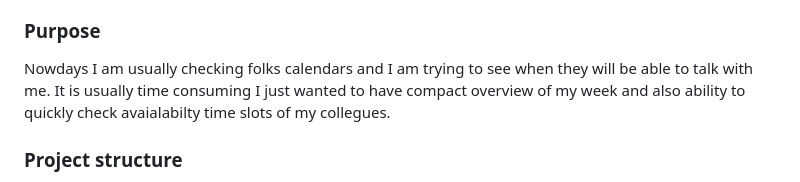
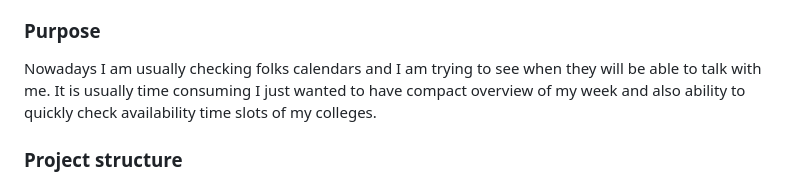
Before and after one commit to KamilSiebyla/MHT, a Markdown page: README.md, the part around the change. GitHub-like rendering.

```diff
--- a/README.md
+++ b/README.md
@@ -11,7 +11,7 @@
 I have created an application (for this event needs I am using .NET/Blazor) which will allow me to see instantly if person I am looking will be available soon - and if someone will be available I will show the time slots when there is possibility to reach out with option to quick message on Teams/E-mail with some simple message.
 
 ### Purpose
-Nowdays I am usually checking folks calendars and I am trying to see when they will be able to talk with me. It is usually time consuming I just wanted to have compact overview of my week and also ability to quickly check avaialabilty time slots of my collegues.
+Nowadays I am usually checking folks calendars and I am trying to see when they will be able to talk with me. It is usually time consuming I just wanted to have compact overview of my week and also ability to quickly check availability time slots of my colleges.
 
 ### Project structure
 Project structure is looking standard. There are few additional folders with business logic. Here is solution structure:
```
